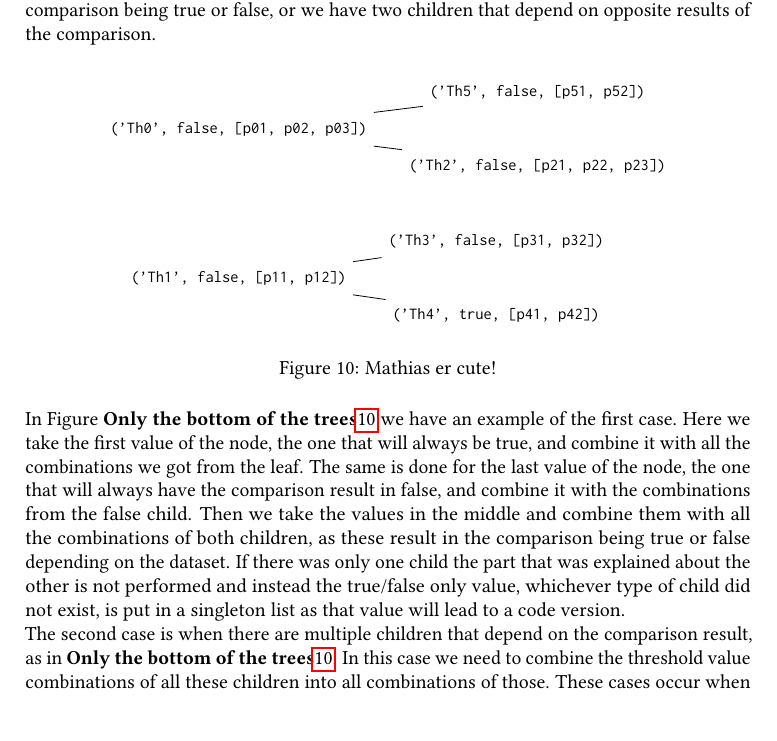
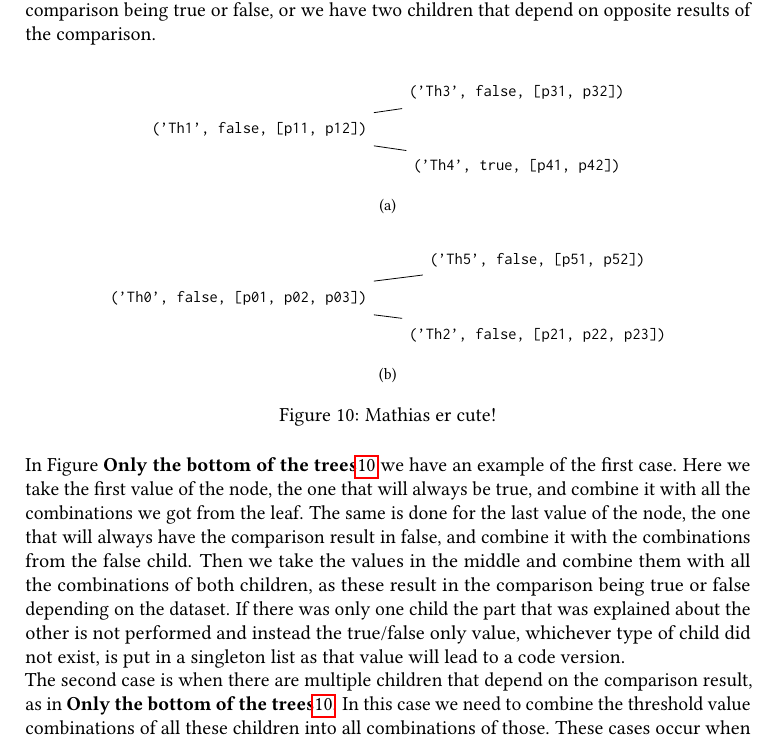
Before and after one commit to SRotendahl/Bachelor, a LaTeX document (report/main.tex, which reads report/treeNoName2.tex): part of page 12 of 16, cut so that both start at the same text, the shorter picture padded with empty space. Compiled offline with pdfLaTeX.

Commit message:
update to figure 13

```diff
--- a/report/treeNoName2.tex
+++ b/report/treeNoName2.tex
@@ -10,17 +11,28 @@
 		minimum height=0.8cm,
 		minimum width=1cm,
 	}
-[, phantom
 	[\texttt{('Th1', false, [p11, p12])}
 		[\texttt{('Th4', true, [p41, p42])}]
 		[\texttt{('Th3', false, [p31, p32])}]
 	]
-	[\texttt{('Th0', false, [p01, p02, p03])}
+\end{forest}
+\label{tree0}}
+\\
+\subfloat[][]{
+	\begin{forest}
+		for tree={%
+			grow=east,
+			l sep=0.5cm,
+			s sep=0.5cm,
+			minimum height=0.8cm,
+			minimum width=1cm,
+		}
+		[\texttt{('Th0', false, [p01, p02, p03])}
 		[\texttt{('Th2', false, [p21, p22, p23])}]
 		[\texttt{('Th5', false, [p51, p52])}]
-	]
-]
-\end{forest}
+		]
+	\end{forest}
+	\label{tree1}}
 \caption{Mathias er cute!}
 \label{treeNoName2}
 \end{figure}
```
Also changed, not shown: report/treeNoName2.tex (1 more changed lines), 2 other files.
